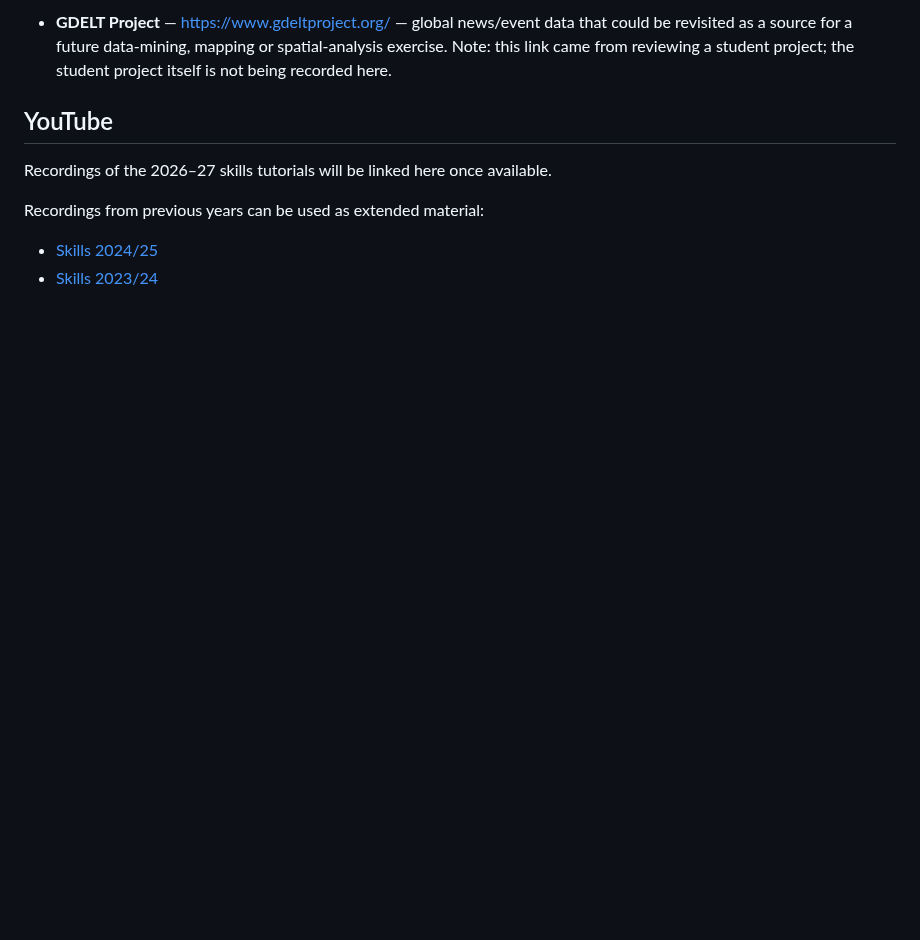
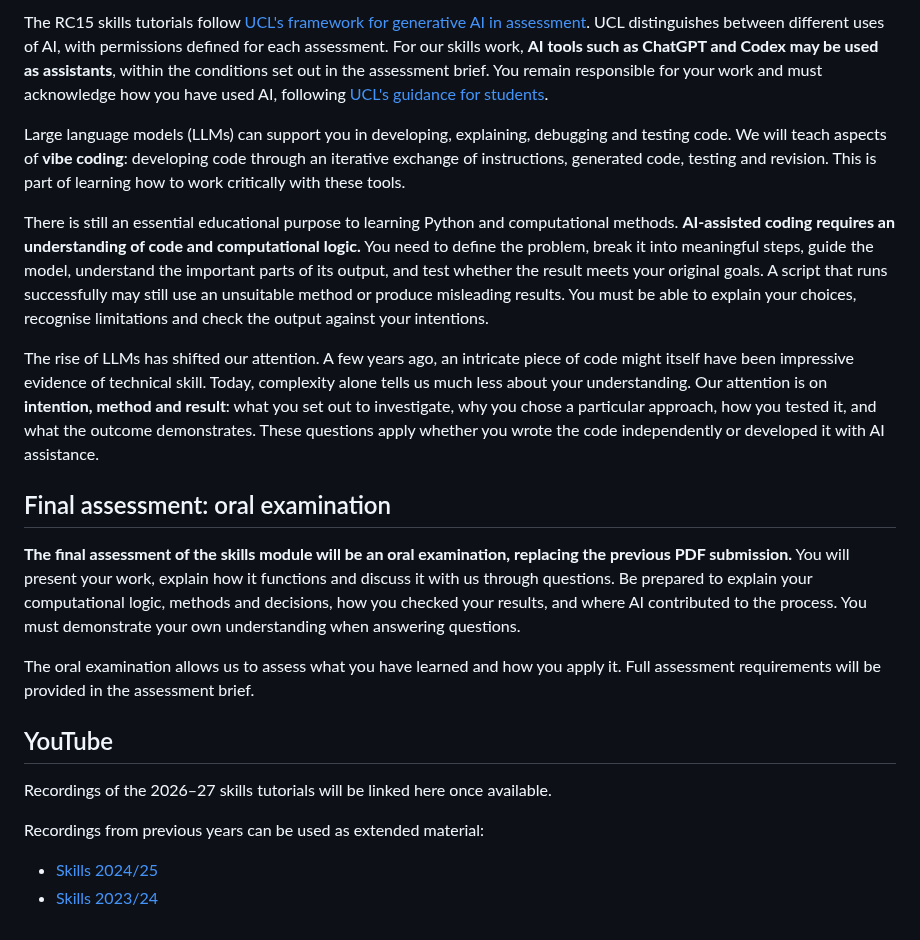
Before and after one commit to PervasiveUrbanism/PervasiveUrbanism_26-27, a Markdown page: README.md, the part around one of its changes. Rendered like a GitHub page; blank space fills up the shorter version.

```diff
--- a/README.md
+++ b/README.md
@@ -111,5 +129,17 @@ Further links and resources will be added as the modules develop.
 
-- **GDELT Project** — https://www.gdeltproject.org/ — global news/event data that could be revisited as a source for a future data-mining, mapping or spatial-analysis exercise. Note: this link came from reviewing a student project; the student project itself is not being recorded here.
+The RC15 skills tutorials follow [UCL's framework for generative AI in assessment](https://www.ucl.ac.uk/teaching-learning/generative-ai-hub/three-categories-genai-use-assessment). UCL distinguishes between different uses of AI, with permissions defined for each assessment. For our skills work, **AI tools such as ChatGPT and Codex may be used as assistants**, within the conditions set out in the assessment brief. You remain responsible for your work and must acknowledge how you have used AI, following [UCL's guidance for students](https://www.ucl.ac.uk/study/current-students/exams-and-assessments/assessment-success-guide/engaging-generative-ai-your-education-and-assessment).
+
+Large language models (LLMs) can support you in developing, explaining, debugging and testing code. We will teach aspects of **vibe coding**: developing code through an iterative exchange of instructions, generated code, testing and revision. This is part of learning how to work critically with these tools.
+
+There is still an essential educational purpose to learning Python and computational methods. **AI-assisted coding requires an understanding of code and computational logic.** You need to define the problem, break it into meaningful steps, guide the model, understand the important parts of its output, and test whether the result meets your original goals. A script that runs successfully may still use an unsuitable method or produce misleading results. You must be able to explain your choices, recognise limitations and check the output against your intentions.
+
+The rise of LLMs has shifted our attention. A few years ago, an intricate piece of code might itself have been impressive evidence of technical skill. Today, complexity alone tells us much less about your understanding. Our attention is on **intention, method and result**: what you set out to investigate, why you chose a particular approach, how you tested it, and what the outcome demonstrates. These questions apply whether you wrote the code independently or developed it with AI assistance.
+
+## Final assessment: oral examination
+
+**The final assessment of the skills module will be an oral examination, replacing the previous PDF submission.** You will present your work, explain how it functions and discuss it with us through questions. Be prepared to explain your computational logic, methods and decisions, how you checked your results, and where AI contributed to the process. You must demonstrate your own understanding when answering questions.
+
+The oral examination allows us to assess what you have learned and how you apply it. Full assessment requirements will be provided in the assessment brief.
 
 ## YouTube
 
```
Also changed, not shown: other parts of README.md (+31 -13 lines), Module-1-Cartographies-of-Affect/README.md (added, +7 -0 lines), Module-2-Prosthetic-Clouds/README.md (added, +7 -0 lines), Module-3-Textiles-Sensing-Surfaces/README.md (added, +50 -0 lines), RC15_ETIQUETTE.md (+6 -4 lines), Resources.md (added, +281 -0 lines), assets/pleated-e-textiles-binary-switch.jpg (added), assets/pleated-e-textiles-indigo.jpg (added).
